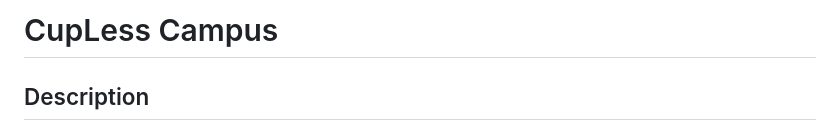
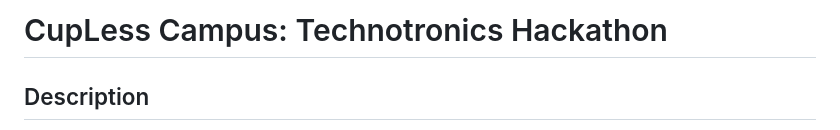
Before and after one commit to Himu336/CupLess-Campus, a Markdown page: README.md, the part around the change. Rendered like a GitHub page.

```diff
--- a/README.md
+++ b/README.md
@@ -1,4 +1,4 @@
-# CupLess Campus
+# CupLess Campus: Technotronics Hackathon
 
 ## Description
 **CupLess Campus** is a sustainability-focused platform aimed at reducing disposable cup usage on college campuses. The goal is to promote the use of reusable cups, raise awareness about plastic pollution, and provide a system for tracking environmental impact. The project is developed as part of the **Technotronics Hackathon** at **Dnyanprassarak Mandal's College and Research Centre**, Goa.
```
